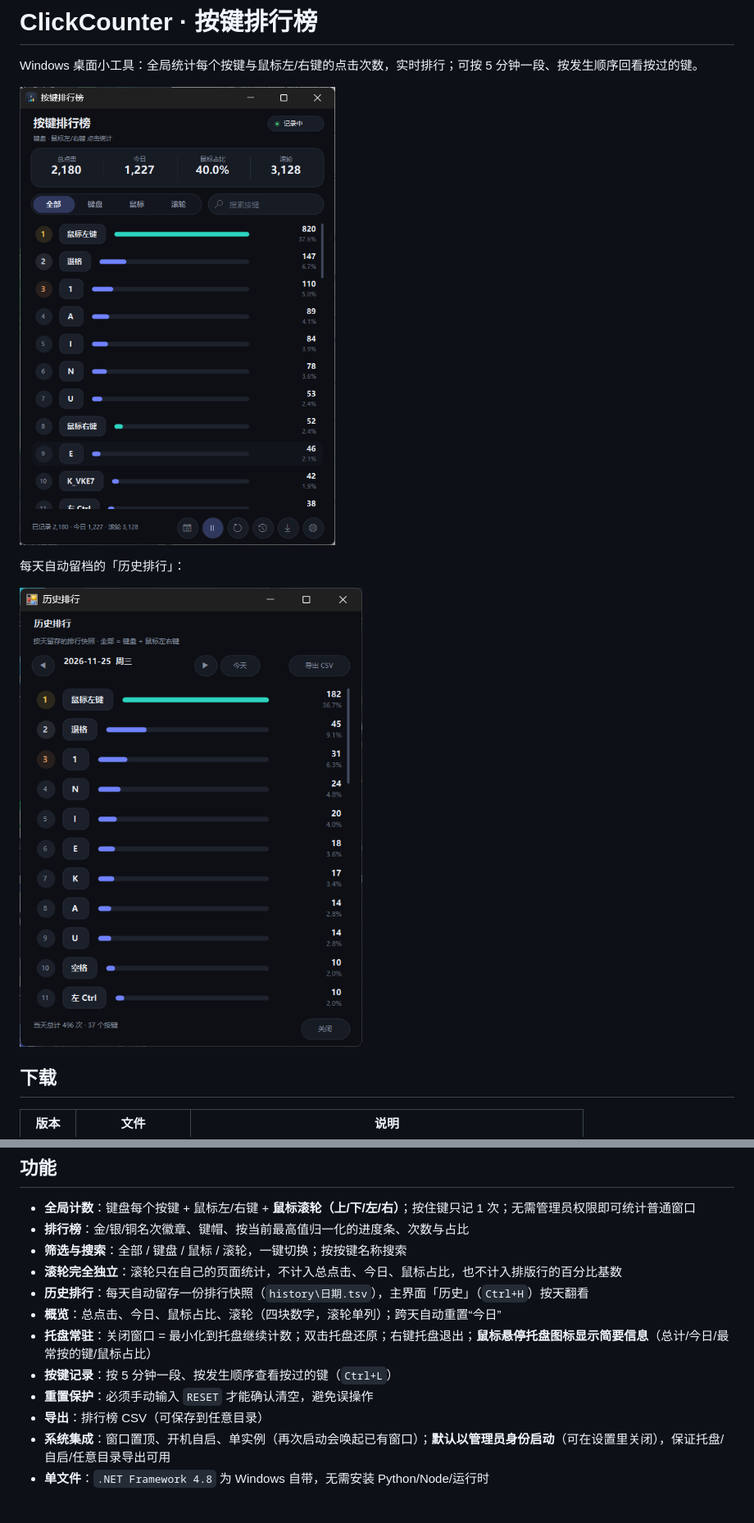
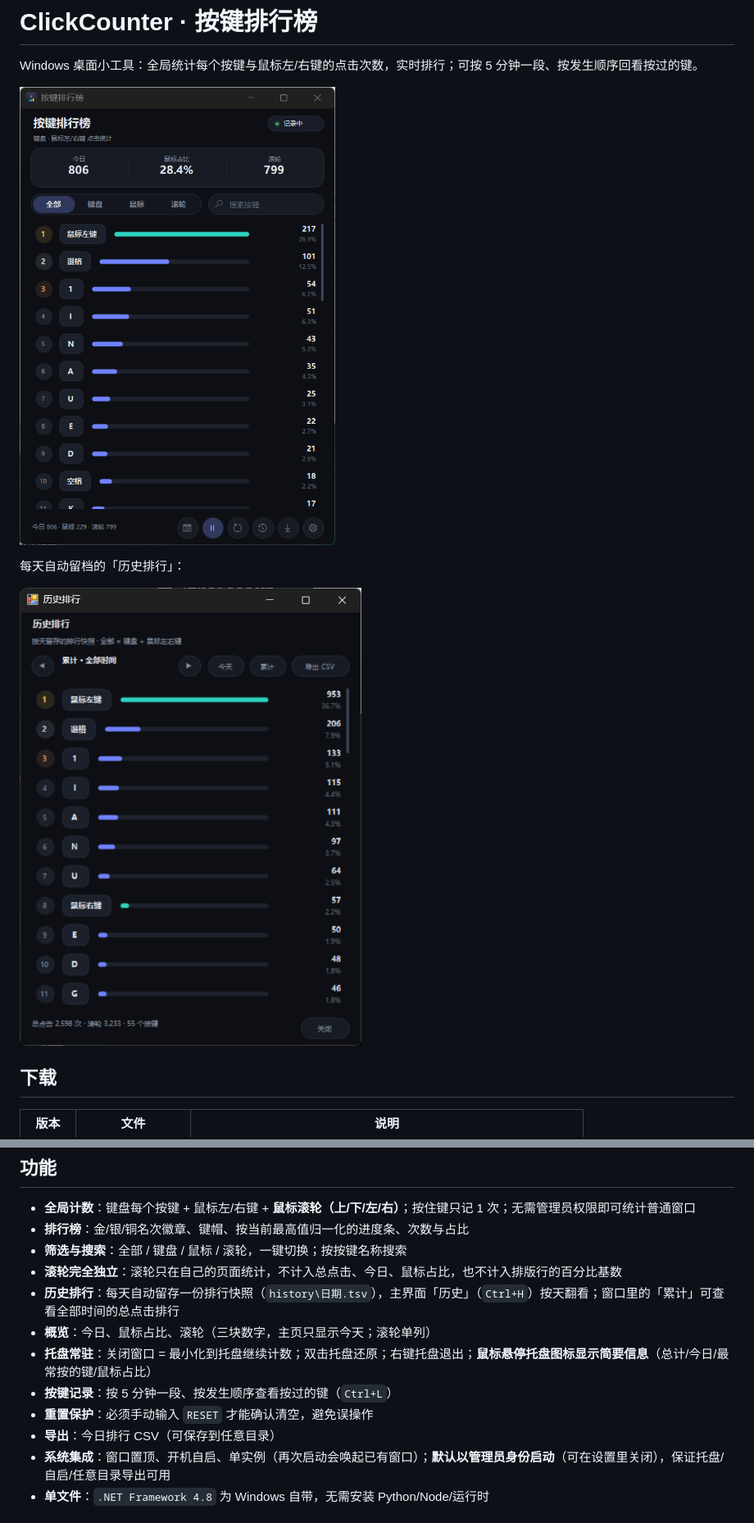
Before and after one commit to SZF1011/ClickCounter, a Markdown page: README.md, 2 parts joined by grey strips. Shown at 82% size. GitHub-like rendering; pictures changed too: docs/history.png, docs/screenshot.png.

```diff
--- a/README.md
+++ b/README.md
@@ -22,12 +22,12 @@ Windows 桌面小工具：全局统计每个按键与鼠标左/右键的点击
 - **排行榜**：金/银/铜名次徽章、键帽、按当前最高值归一化的进度条、次数与占比
 - **筛选与搜索**：全部 / 键盘 / 鼠标 / 滚轮，一键切换；按按键名称搜索
 - **滚轮完全独立**：滚轮只在自己的页面统计，不计入总点击、今日、鼠标占比，也不计入排版行的百分比基数
-- **历史排行**：每天自动留存一份排行快照（`history\日期.tsv`），主界面「历史」（`Ctrl+H`）按天翻看
-- **概览**：总点击、今日、鼠标占比、滚轮（四块数字，滚轮单列）；跨天自动重置“今日”
+- **历史排行**：每天自动留存一份排行快照（`history\日期.tsv`），主界面「历史」（`Ctrl+H`）按天翻看；窗口里的「累计」可查看全部时间的总点击排行
+- **概览**：今日、鼠标占比、滚轮（三块数字，主页只显示今天；滚轮单列）
 - **托盘常驻**：关闭窗口 = 最小化到托盘继续计数；双击托盘还原；右键托盘退出；**鼠标悬停托盘图标显示简要信息**（总计/今日/最常按的键/鼠标占比）
 - **按键记录**：按 5 分钟一段、按发生顺序查看按过的键（`Ctrl+L`）
 - **重置保护**：必须手动输入 `RESET` 才能确认清空，避免误操作
-- **导出**：排行榜 CSV（可保存到任意目录）
+- **导出**：今日排行 CSV（可保存到任意目录）
 - **系统集成**：窗口置顶、开机自启、单实例（再次启动会唤起已有窗口）；**默认以管理员身份启动**（可在设置里关闭），保证托盘/自启/任意目录导出可用
 - **单文件**：`.NET Framework 4.8` 为 Windows 自带，无需安装 Python/Node/运行时
 
```
Also changed, not shown: 开发说明.md (+6 -1 lines), 7 other files.
